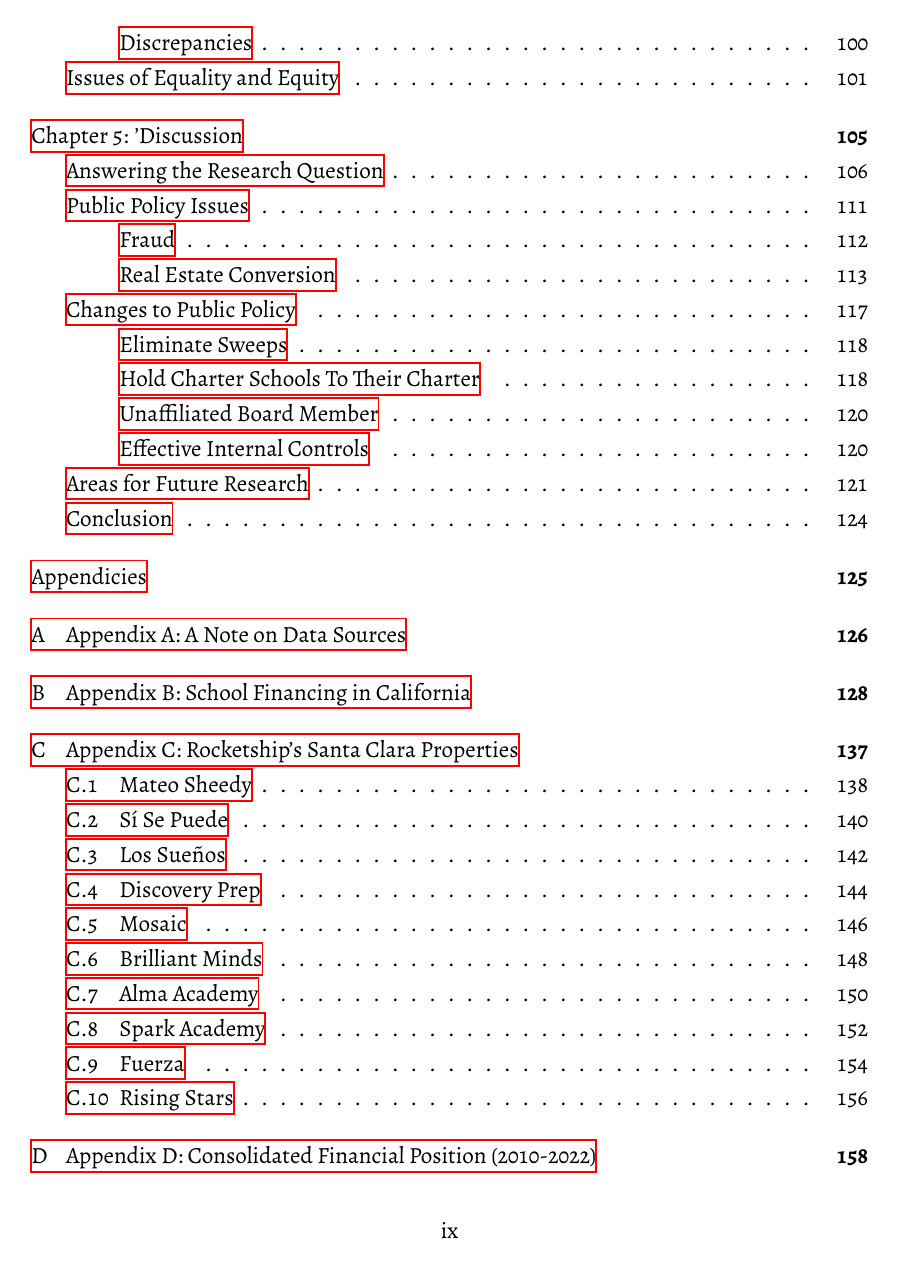
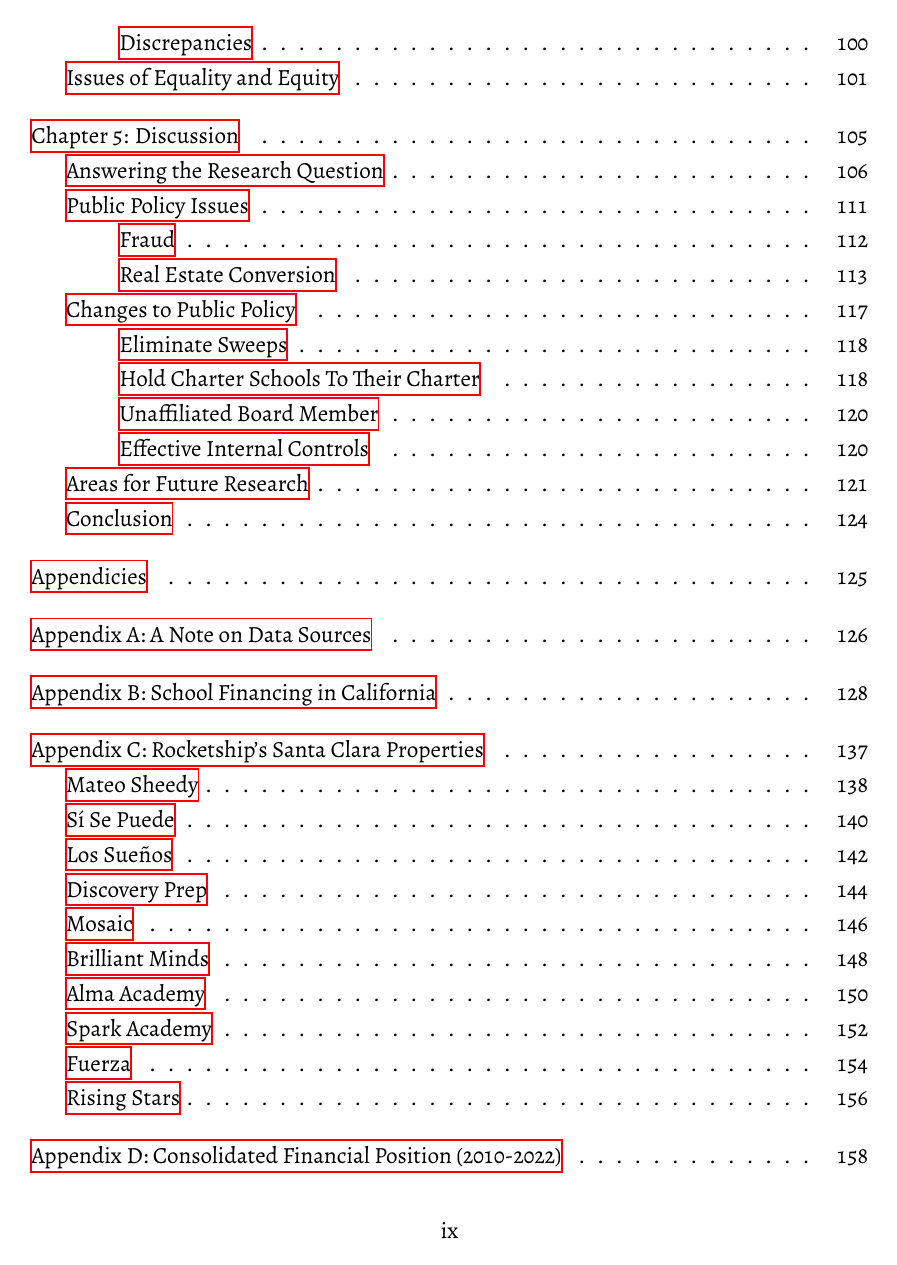
Before and after one commit to vgivanovic/Reformatted, a LaTeX thesis (Rocketship_Education-An_Exploratory_Public_Policy_Case_Study.tex, which reads preamble.tex): page 9 of 207. Compiled offline with XeLaTeX.

Commit message:
Finished APA7-izing the table of contents!

```diff
--- a/preamble.tex
+++ b/preamble.tex
@@ -72,6 +72,7 @@
 \usepackage[figureleft]{rotating}
 \usepackage{tabulary}
 \setlength\tymin{0.5in}
+\usepackage{tocloft}
 \usepackage[normalem]{ulem}
 \usepackage{tikz}
 \usepackage{url}
@@ -147,19 +134,19 @@
     \SingleSpacing\centering\normalfont\bfseries\chaptitlefont{}##1}
   }
 
-\makechapterstyle{appdx_sjsu}{%
-  \setcounter{secnumdepth}{3}
-  \settocdepth{subsubsection}
-  \setlength{\afterchapskip}{0in}
-  \renewcommand*{\chapnamefont}{\normalfont\bfseries}
-  \renewcommand*{\chapnumfont}{\normalfont\bfseries}
-  \renewcommand*{\chaptitlefont}{\normalfont\bfseries}
-  \renewcommand*{\printchaptername}{}
-  \renewcommand*{\printchapternum}{}
-
-  % APA Level 1 Heading: centered, bold, title case
-  \renewcommand*{\printchaptertitle}[1]{\SingleSpacing\centering{\bfseries\chaptitlefont{}##1}}
-}
+% \makechapterstyle{appdx_sjsu}{%
+%   \setcounter{secnumdepth}{0in}
+%   \settocdepth{subsection}
+%   \setlength{\afterchapskip}{0in}
+%   \renewcommand*{\chapnamefont}{\normalfont\bfseries}
+%   \renewcommand*{\chapnumfont}{\normalfont\bfseries}
+%   \renewcommand*{\chaptitlefont}{\normalfont\bfseries}
+%   \renewcommand*{\printchaptername}{}
+%   \renewcommand*{\printchapternum}{}
+%   \renewcommand*{\printchaptertitle}[1]{%
+%     % APA Level 1 Heading: centered, bold, title case
+%     \SingleSpacing\centering{\bfseries\chaptitlefont{}##1}}
+% }
 
 \indentafterchapter%
 
@@ -185,7 +172,19 @@
 \renewcommand{\printlottitle}[1]{\center\normalfont LIST OF TABLES}
 \renewcommand{\printloftitle}[1]{\center\normalfont LIST OF FIGURES}
 
-\renewcommand{\cftchapterfont}{\normalfont}
+\renewcommand*{\cftchapterfont}{\normalfont}
+\renewcommand*{\cftchapterpagefont}{\normalfont}
+\renewcommand*{\cftchapterleader}{%
+  \cftchapterfont\cftdotfill{\cftchapterdotsep}}
+\renewcommand*{\cftchapterdotsep}{\cftdotsep}
+
+% \renewcommand{\cftchapterfont}{\normalfont}
+% \renewcommand{\cftchapterpagefont}{\normalfont}
+% \renewcommand{\cftchapterpresnum}{\normalfont}
+% \renewcommand{\cftchapterleader}{\cftdotsep}
+% \renewcommand{\cftchapterafterpnum}{\cftparfillskip}
+\renewcommand*{\cftchaptername}{Chapter:\space}
+
 \renewcommand{\cftsectionfont}{\normalfont}
 \renewcommand{\cftsubsectionfont}{\normalfont}
 \renewcommand{\cftsubsubsectionfont}{\normalfont}
```
Also changed, not shown: Discussion.tex (+1 -1 lines), Rocketship_Education-An_Exploratory_Public_Policy_Case_Study.tex (+4 -4 lines), version.dat (+1 -1 lines), preamble.tex (16 more changed lines).
